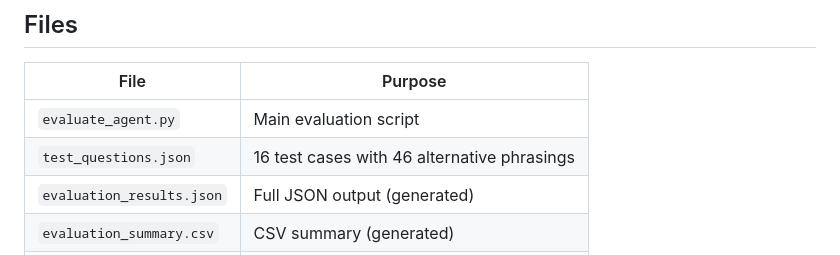
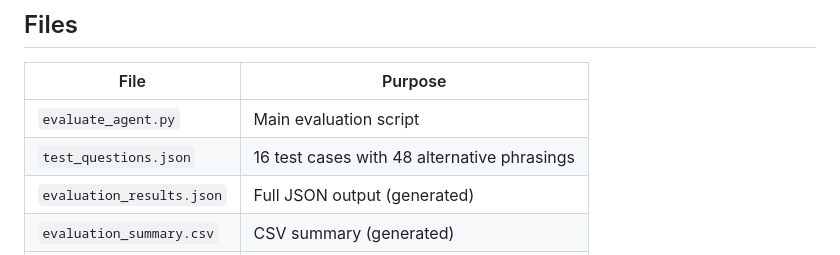
Before and after one commit to ammar450/climate-chat-agent, a Markdown page: evaluation/README.md, the part around the change. Drawn GitHub-style.

Commit message:
Update test_questions.json description in README

```diff
--- a/evaluation/README.md
+++ b/evaluation/README.md
@@ -7,7 +7,7 @@ Comprehensive evaluation with 5 randomized runs, cross-category analysis, and de
 | File | Purpose |
 |------|---------|
 | `evaluate_agent.py` | Main evaluation script |
-| `test_questions.json` | 16 test cases with 46 alternative phrasings |
+| `test_questions.json` | 16 test cases with 48 alternative phrasings |
 | `evaluation_results.json` | Full JSON output (generated) |
 | `evaluation_summary.csv` | CSV summary (generated) |
 | `evaluation_summary.md` | Markdown report (generated) |
```
